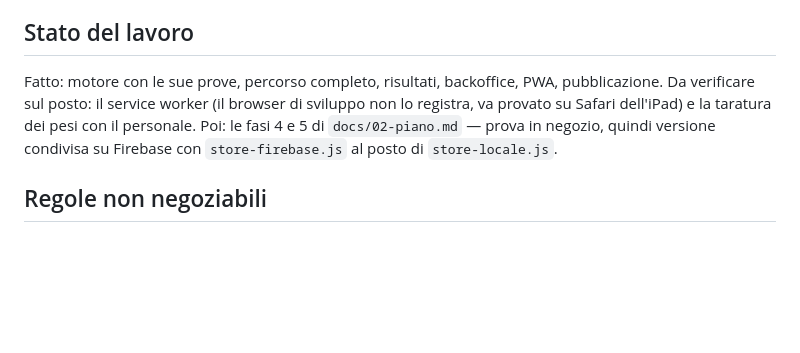
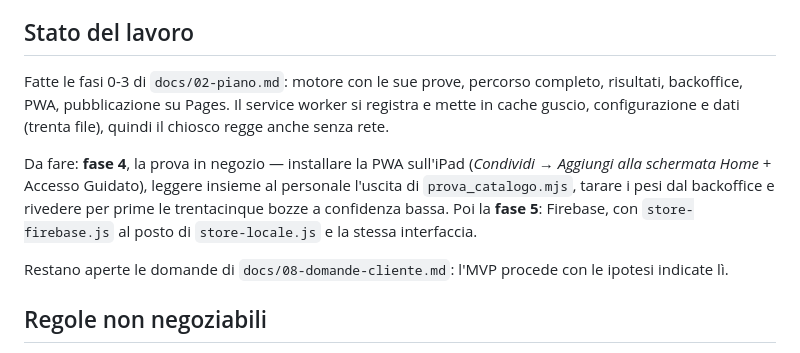
Before and after one commit to alexpax85/profumari-consulente, a Markdown page: README.md, the part around one of its changes. Drawn GitHub-style; blank space fills up the shorter version.

Commit message:
README: indirizzo della demo e stato delle fasi
Co-Authored-By: Claude Opus 5 <noreply@anthropic.com>

```diff
--- a/README.md
+++ b/README.md
@@ -87,9 +89,11 @@ Sull'iPad: aprire il sito in Safari, *Condividi → Aggiungi alla schermata Home
 
 ## Stato del lavoro
 
-Fatto: motore con le sue prove, percorso completo, risultati, backoffice, PWA, pubblicazione.
-Da verificare sul posto: il service worker (il browser di sviluppo non lo registra, va provato su Safari dell'iPad) e la taratura dei pesi con il personale.
-Poi: le fasi 4 e 5 di `docs/02-piano.md` — prova in negozio, quindi versione condivisa su Firebase con `store-firebase.js` al posto di `store-locale.js`.
+Fatte le fasi 0-3 di `docs/02-piano.md`: motore con le sue prove, percorso completo, risultati, backoffice, PWA, pubblicazione su Pages. Il service worker si registra e mette in cache guscio, configurazione e dati (trenta file), quindi il chiosco regge anche senza rete.
+
+Da fare: **fase 4**, la prova in negozio — installare la PWA sull'iPad (*Condividi → Aggiungi alla schermata Home* + Accesso Guidato), leggere insieme al personale l'uscita di `prova_catalogo.mjs`, tarare i pesi dal backoffice e rivedere per prime le trentacinque bozze a confidenza bassa. Poi la **fase 5**: Firebase, con `store-firebase.js` al posto di `store-locale.js` e la stessa interfaccia.
+
+Restano aperte le domande di `docs/08-domande-cliente.md`: l'MVP procede con le ipotesi indicate lì.
 
 ## Regole non negoziabili
 
```
Also changed, not shown: other parts of README.md (+2 -0 lines).
